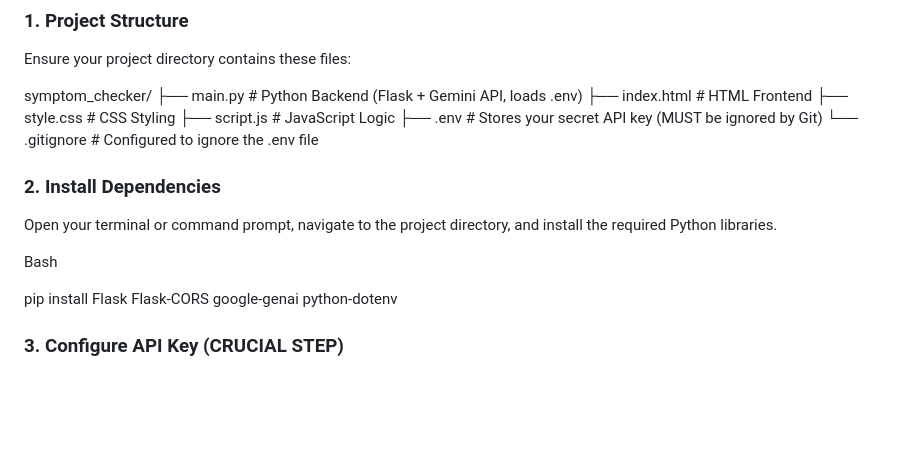
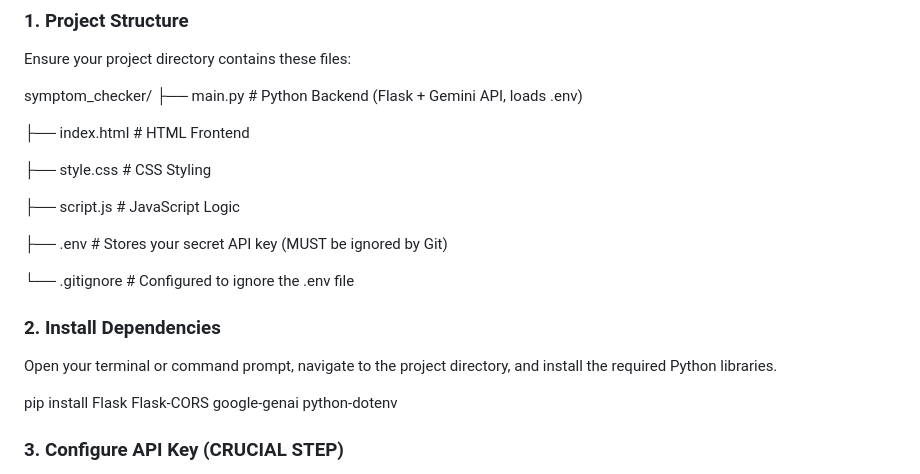
Before and after one commit to Freedat13/Healthcare-Symptom-Checker, a Markdown page: README.md, the part around the change. Drawn GitHub-style; blank space fills up the shorter version.

```diff
--- a/README.md
+++ b/README.md
@@ -27,17 +27,20 @@ Ensure your project directory contains these files:
 
 symptom_checker/
 ├── main.py       # Python Backend (Flask + Gemini API, loads .env)
+
 ├── index.html    # HTML Frontend
+
 ├── style.css     # CSS Styling
+
 ├── script.js     # JavaScript Logic
+
 ├── .env          # Stores your secret API key (MUST be ignored by Git)
+
 └── .gitignore    # Configured to ignore the .env file
 
 
 ### 2. Install Dependencies
 Open your terminal or command prompt, navigate to the project directory, and install the required Python libraries.
-
-Bash
 
 pip install Flask Flask-CORS google-genai python-dotenv
 
```
